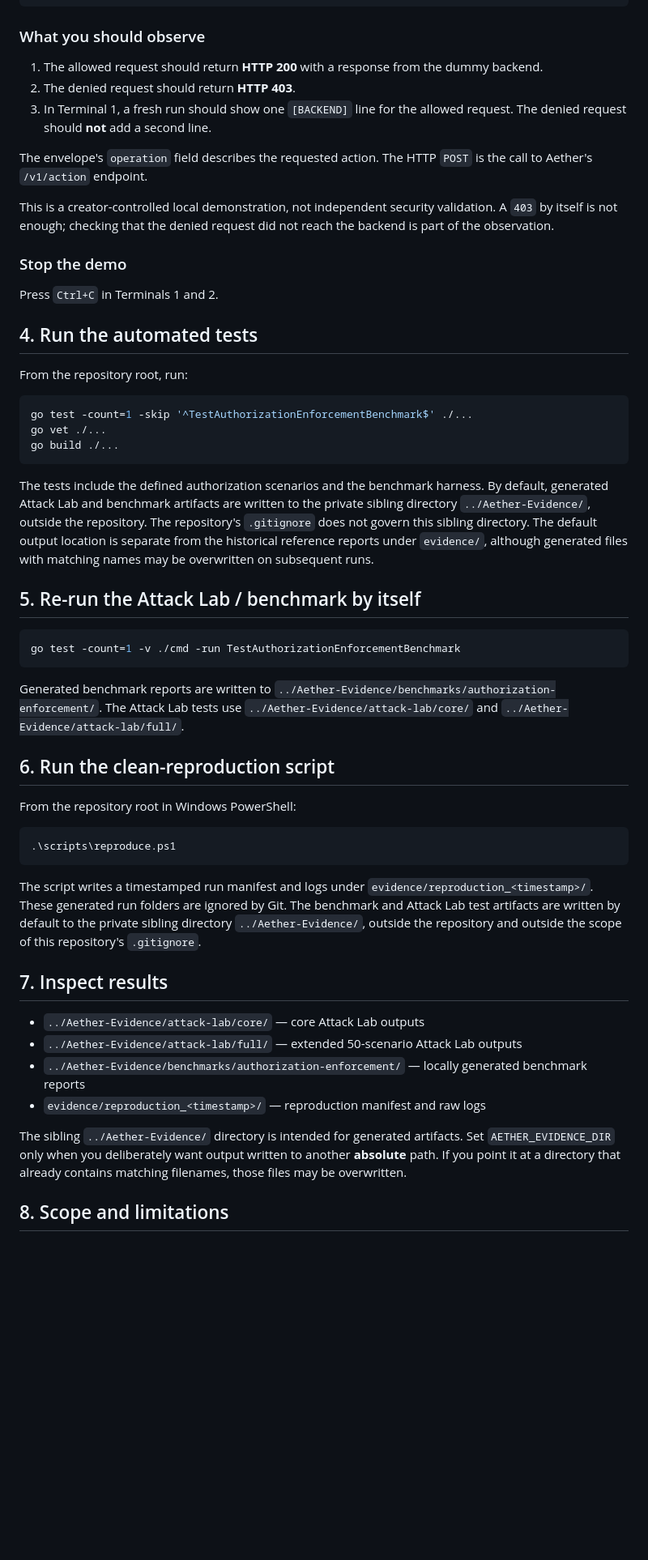
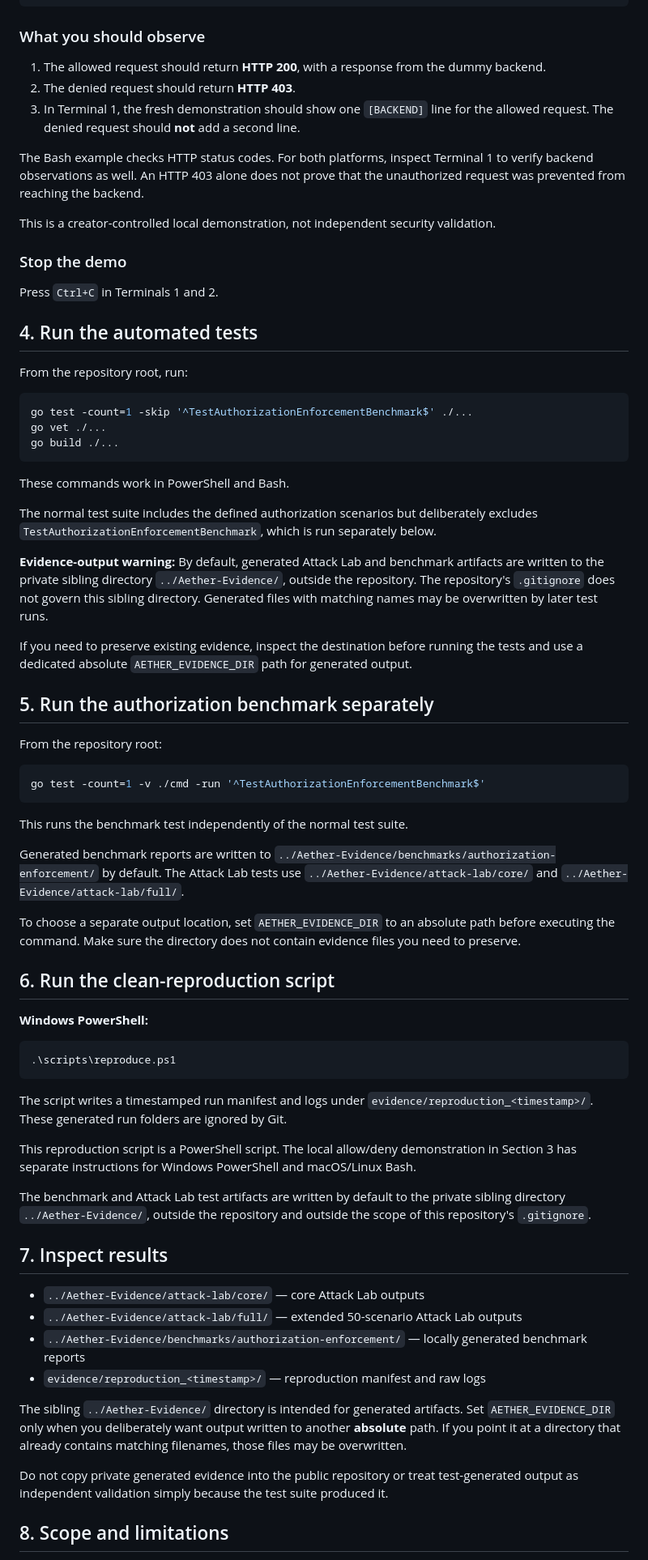
Before and after one commit to YabulHaj/Aether-Protocol, a Markdown page: QUICKSTART.md, the part around one of its changes. Shown at 81% size. Rendered like a GitHub page; blank space fills up the shorter version.

Commit message:
Improve cross-platform Quickstart

````diff
--- a/QUICKSTART.md
+++ b/QUICKSTART.md
@@ -101,12 +219,12 @@ Invoke-AetherDemoRequest -TargetResource "invoice/99999"
 ### What you should observe
 
-1. The allowed request should return **HTTP 200** with a response from the dummy backend.
+1. The allowed request should return **HTTP 200**, with a response from the dummy backend.
 2. The denied request should return **HTTP 403**.
-3. In Terminal 1, a fresh run should show one `[BACKEND]` line for the allowed request. The denied request should **not** add a second line.
+3. In Terminal 1, the fresh demonstration should show one `[BACKEND]` line for the allowed request. The denied request should **not** add a second line.
 
-The envelope's `operation` field describes the requested action. The HTTP `POST` is the call to Aether's `/v1/action` endpoint.
+The Bash example checks HTTP status codes. For both platforms, inspect Terminal 1 to verify backend observations as well. An HTTP 403 alone does not prove that the unauthorized request was prevented from reaching the backend.
 
-This is a creator-controlled local demonstration, not independent security validation. A `403` by itself is not enough; checking that the denied request did not reach the backend is part of the observation.
+This is a creator-controlled local demonstration, not independent security validation.
 
 ### Stop the demo
 
@@ -116,31 +234,47 @@ Press `Ctrl+C` in Terminals 1 and 2.
 
 From the repository root, run:
 
-```powershell
+```sh
 go test -count=1 -skip '^TestAuthorizationEnforcementBenchmark$' ./...
 go vet ./...
 go build ./...
 ```
 
-The tests include the defined authorization scenarios and the benchmark harness. By default, generated Attack Lab and benchmark artifacts are written to the private sibling directory `../Aether-Evidence/`, outside the repository. The repository's `.gitignore` does not govern this sibling directory. The default output location is separate from the historical reference reports under `evidence/`, although generated files with matching names may be overwritten on subsequent runs.
+These commands work in PowerShell and Bash.
 
-## 5. Re-run the Attack Lab / benchmark by itself
+The normal test suite includes the defined authorization scenarios but deliberately excludes `TestAuthorizationEnforcementBenchmark`, which is run separately below.
 
-```powershell
-go test -count=1 -v ./cmd -run TestAuthorizationEnforcementBenchmark
+**Evidence-output warning:** By default, generated Attack Lab and benchmark artifacts are written to the private sibling directory `../Aether-Evidence/`, outside the repository. The repository's `.gitignore` does not govern this sibling directory. Generated files with matching names may be overwritten by later test runs.
+
+If you need to preserve existing evidence, inspect the destination before running the tests and use a dedicated absolute `AETHER_EVIDENCE_DIR` path for generated output.
+
+## 5. Run the authorization benchmark separately
+
+From the repository root:
+
+```sh
+go test -count=1 -v ./cmd -run '^TestAuthorizationEnforcementBenchmark$'
 ```
 
-Generated benchmark reports are written to `../Aether-Evidence/benchmarks/authorization-enforcement/`. The Attack Lab tests use `../Aether-Evidence/attack-lab/core/` and `../Aether-Evidence/attack-lab/full/`.
+This runs the benchmark test independently of the normal test suite.
+
+Generated benchmark reports are written to `../Aether-Evidence/benchmarks/authorization-enforcement/` by default. The Attack Lab tests use `../Aether-Evidence/attack-lab/core/` and `../Aether-Evidence/attack-lab/full/`.
+
+To choose a separate output location, set `AETHER_EVIDENCE_DIR` to an absolute path before executing the command. Make sure the directory does not contain evidence files you need to preserve.
 
 ## 6. Run the clean-reproduction script
 
-From the repository root in Windows PowerShell:
+**Windows PowerShell:**
 
 ```powershell
 .\scripts\reproduce.ps1
 ```
 
-The script writes a timestamped run manifest and logs under `evidence/reproduction_<timestamp>/`. These generated run folders are ignored by Git. The benchmark and Attack Lab test artifacts are written by default to the private sibling directory `../Aether-Evidence/`, outside the repository and outside the scope of this repository's `.gitignore`.
+The script writes a timestamped run manifest and logs under `evidence/reproduction_<timestamp>/`. These generated run folders are ignored by Git.
+
+This reproduction script is a PowerShell script. The local allow/deny demonstration in Section 3 has separate instructions for Windows PowerShell and macOS/Linux Bash.
+
+The benchmark and Attack Lab test artifacts are written by default to the private sibling directory `../Aether-Evidence/`, outside the repository and outside the scope of this repository's `.gitignore`.
 
 ## 7. Inspect results
 
@@ -151,5 +285,7 @@ The script writes a timestamped run manifest and logs under `evidence/reproducti
 
 The sibling `../Aether-Evidence/` directory is intended for generated artifacts. Set `AETHER_EVIDENCE_DIR` only when you deliberately want output written to another **absolute** path. If you point it at a directory that already contains matching filenames, those files may be overwritten.
 
+Do not copy private generated evidence into the public repository or treat test-generated output as independent validation simply because the test suite produced it.
+
 ## 8. Scope and limitations
 
````
Also changed, not shown: other parts of QUICKSTART.md (+132 -10 lines).
